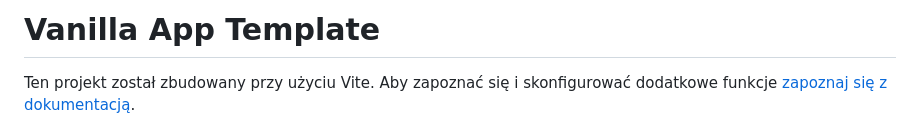
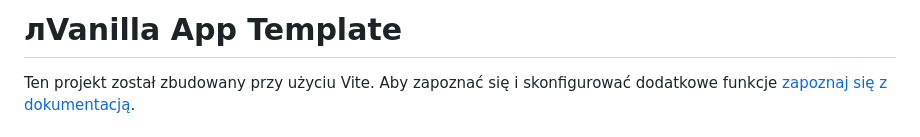
Before and after one commit to ChNokia/first-team-project, a Markdown page: README.pl.md, the part around the change. Drawn GitHub-style.

```diff
--- a/README.pl.md
+++ b/README.pl.md
@@ -1,4 +1,4 @@
-# Vanilla App Template
+# лVanilla App Template
 
 Ten projekt został zbudowany przy użyciu Vite. Aby zapoznać się i skonfigurować
 dodatkowe funkcje [zapoznaj się z dokumentacją](https://vitejs.dev/).
```
